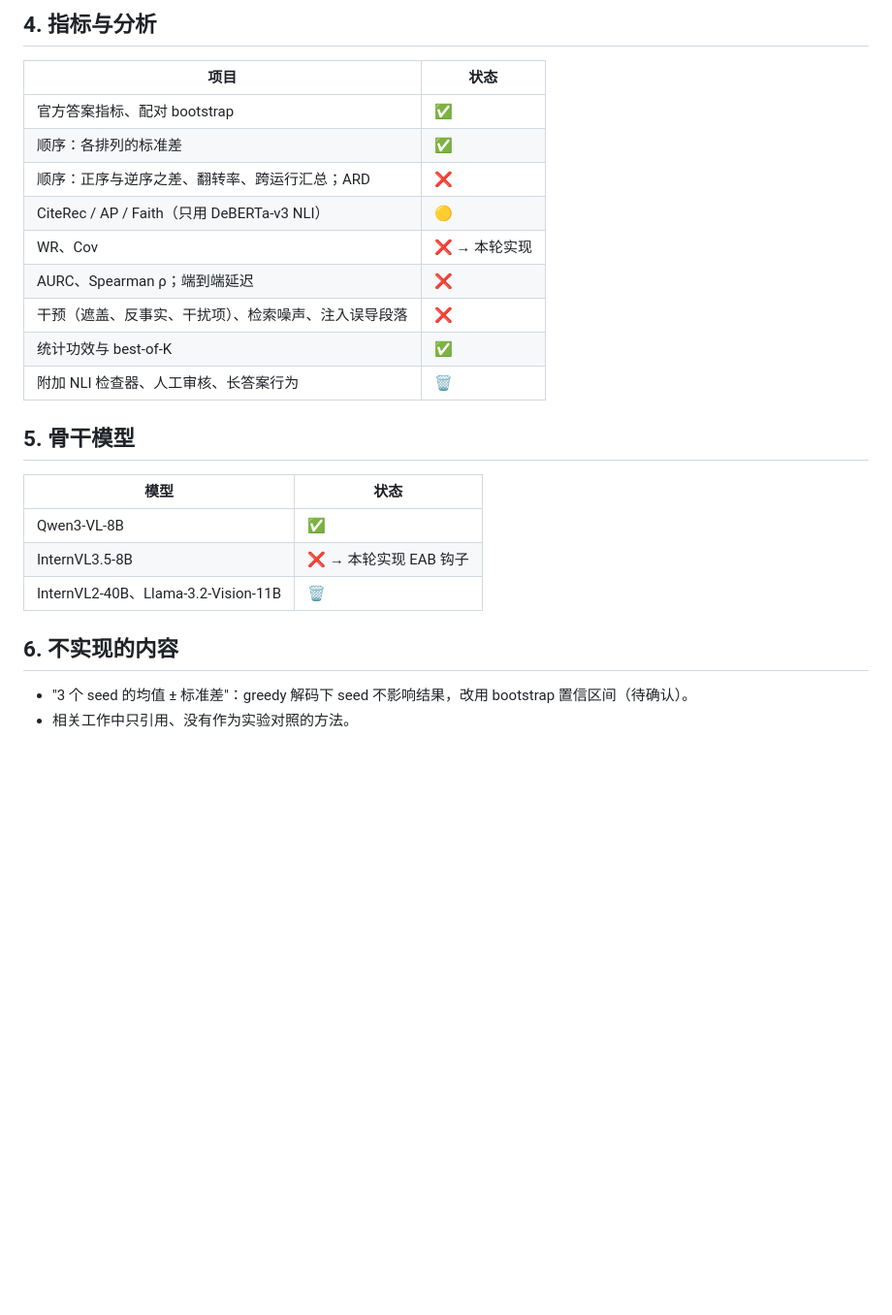
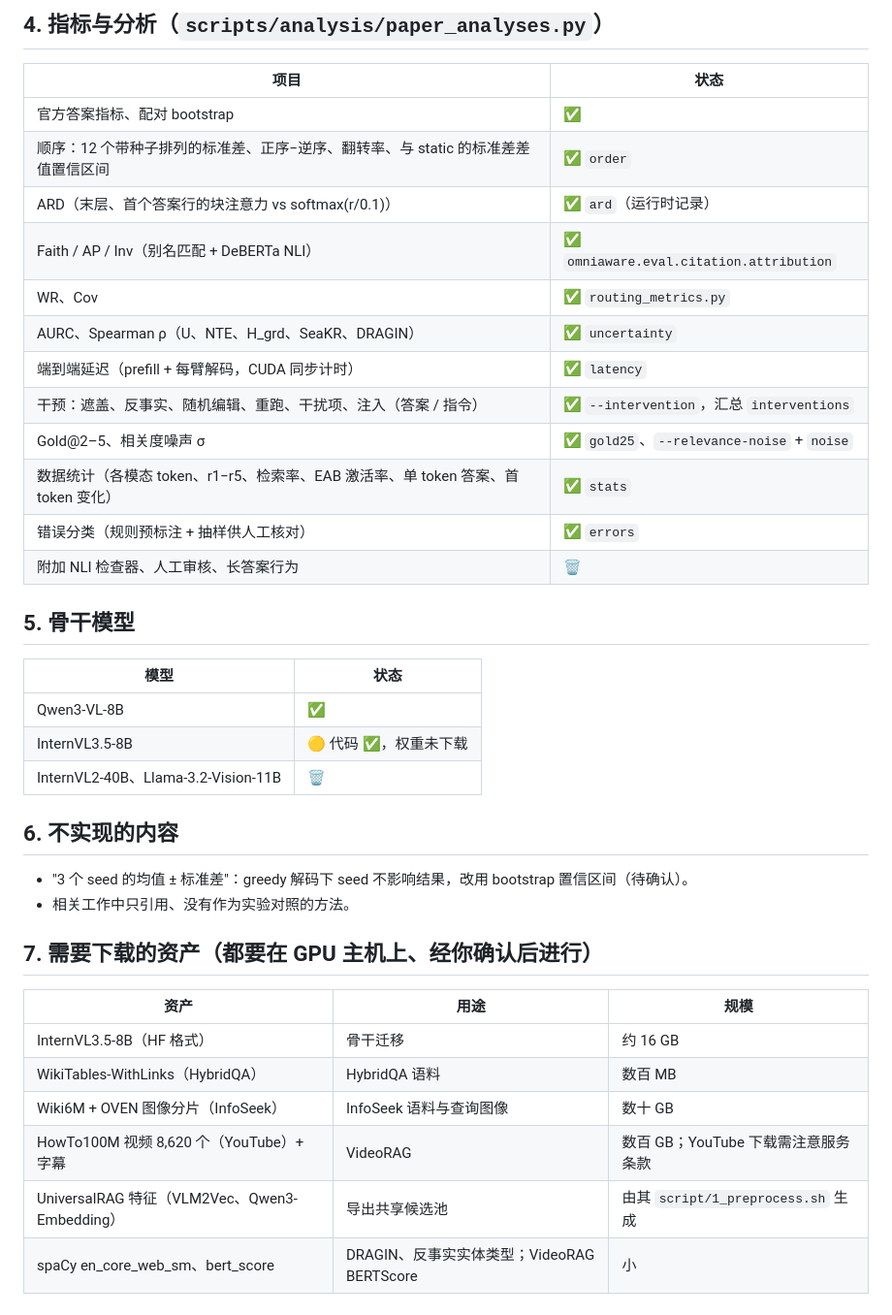
Before and after one commit to yiweinanzi666/omniaware, a Markdown page: docs/PAPER_COVERAGE.md, the part around one of its changes. Shown at 97% size. Rendered like a GitHub page; blank space fills up the shorter version.

```diff
--- a/docs/PAPER_COVERAGE.md
+++ b/docs/PAPER_COVERAGE.md
@@ -59,16 +58,19 @@
 
-## 4. 指标与分析
+## 4. 指标与分析（`scripts/analysis/paper_analyses.py`）
 
 | 项目 | 状态 |
 |---|---|
 | 官方答案指标、配对 bootstrap | ✅ |
-| 顺序：各排列的标准差 | ✅ |
-| 顺序：正序与逆序之差、翻转率、跨运行汇总；ARD | ❌ |
-| CiteRec / AP / Faith（只用 DeBERTa-v3 NLI） | 🟡 |
-| WR、Cov | ❌ → 本轮实现 |
-| AURC、Spearman ρ；端到端延迟 | ❌ |
-| 干预（遮盖、反事实、干扰项）、检索噪声、注入误导段落 | ❌ |
-| 统计功效与 best-of-K | ✅ |
+| 顺序：12 个带种子排列的标准差、正序−逆序、翻转率、与 static 的标准差差值置信区间 | ✅ `order` |
+| ARD（末层、首个答案行的块注意力 vs softmax(r/0.1)） | ✅ `ard`（运行时记录） |
+| Faith / AP / Inv（别名匹配 + DeBERTa NLI） | ✅ `omniaware.eval.citation.attribution` |
+| WR、Cov | ✅ `routing_metrics.py` |
+| AURC、Spearman ρ（U、NTE、H_grd、SeaKR、DRAGIN） | ✅ `uncertainty` |
+| 端到端延迟（prefill + 每臂解码，CUDA 同步计时） | ✅ `latency` |
+| 干预：遮盖、反事实、随机编辑、重跑、干扰项、注入（答案 / 指令） | ✅ `--intervention`，汇总 `interventions` |
+| Gold@2–5、相关度噪声 σ | ✅ `gold25`、`--relevance-noise` + `noise` |
+| 数据统计（各模态 token、r1−r5、检索率、EAB 激活率、单 token 答案、首 token 变化） | ✅ `stats` |
+| 错误分类（规则预标注 + 抽样供人工核对） | ✅ `errors` |
 | 附加 NLI 检查器、人工审核、长答案行为 | 🗑️ |
 
 ## 5. 骨干模型
@@ -76,10 +78,21 @@
 | 模型 | 状态 |
 |---|---|
 | Qwen3-VL-8B | ✅ |
-| InternVL3.5-8B | ❌ → 本轮实现 EAB 钩子 |
+| InternVL3.5-8B | 🟡 代码 ✅，权重未下载 |
 | InternVL2-40B、Llama-3.2-Vision-11B | 🗑️ |
 
 ## 6. 不实现的内容
 
 - "3 个 seed 的均值 ± 标准差"：greedy 解码下 seed 不影响结果，改用 bootstrap 置信区间（待确认）。
 - 相关工作中只引用、没有作为实验对照的方法。
+
+## 7. 需要下载的资产（都要在 GPU 主机上、经你确认后进行）
+
+| 资产 | 用途 | 规模 |
+|---|---|---|
+| InternVL3.5-8B（HF 格式） | 骨干迁移 | 约 16 GB |
+| WikiTables-WithLinks（HybridQA） | HybridQA 语料 | 数百 MB |
+| Wiki6M + OVEN 图像分片（InfoSeek） | InfoSeek 语料与查询图像 | 数十 GB |
+| HowTo100M 视频 8,620 个（YouTube）+ 字幕 | VideoRAG | 数百 GB；YouTube 下载需注意服务条款 |
+| UniversalRAG 特征（VLM2Vec、Qwen3-Embedding） | 导出共享候选池 | 由其 `script/1_preprocess.sh` 生成 |
+| spaCy en_core_web_sm、bert_score | DRAGIN、反事实实体类型；VideoRAG BERTScore | 小 |
```
Also changed, not shown: other parts of docs/PAPER_COVERAGE.md (+35 -36 lines), README.md (+38 -0 lines).
